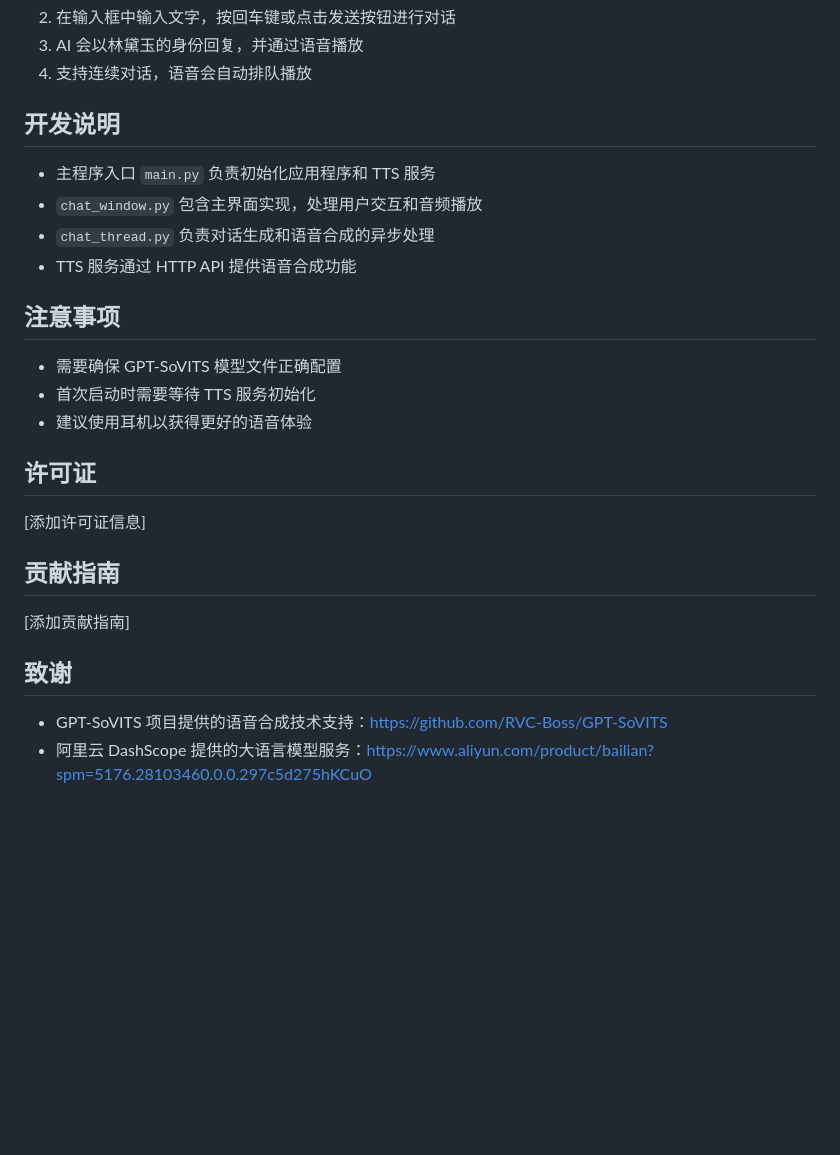
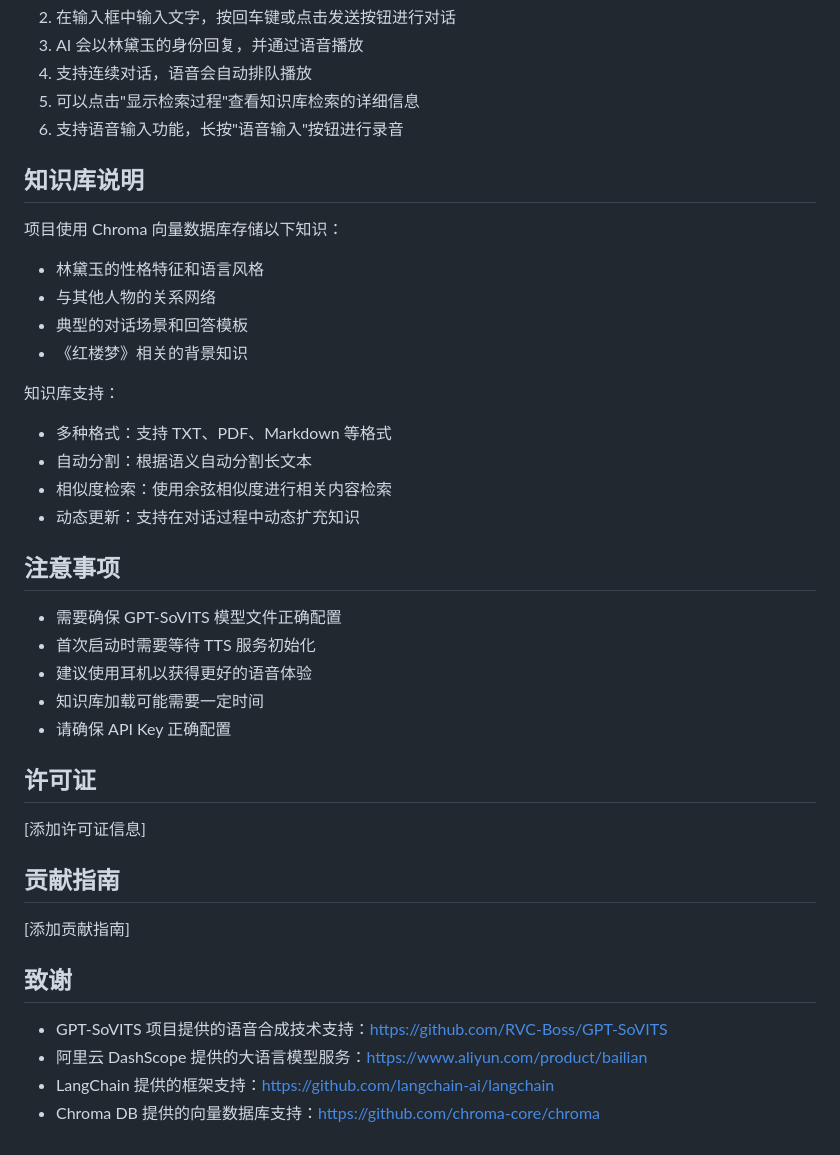
Before and after one commit to Suixin04/Digital_LinDaiyu_QT, a Markdown page: README.md, the part around the change printed below. Drawn GitHub-style; blank space fills up the shorter version.

```diff
--- a/README.md
+++ b/README.md
@@ -74,19 +86,30 @@ python main.py
 2. 在输入框中输入文字，按回车键或点击发送按钮进行对话
 3. AI 会以林黛玉的身份回复，并通过语音播放
 4. 支持连续对话，语音会自动排队播放
+5. 可以点击"显示检索过程"查看知识库检索的详细信息
+6. 支持语音输入功能，长按"语音输入"按钮进行录音
 
-## 开发说明
+## 知识库说明
 
-- 主程序入口 `main.py` 负责初始化应用程序和 TTS 服务
-- `chat_window.py` 包含主界面实现，处理用户交互和音频播放
-- `chat_thread.py` 负责对话生成和语音合成的异步处理
-- TTS 服务通过 HTTP API 提供语音合成功能
+项目使用 Chroma 向量数据库存储以下知识：
+- 林黛玉的性格特征和语言风格
+- 与其他人物的关系网络
+- 典型的对话场景和回答模板
+- 《红楼梦》相关的背景知识
+
+知识库支持：
+- 多种格式：支持 TXT、PDF、Markdown 等格式
+- 自动分割：根据语义自动分割长文本
+- 相似度检索：使用余弦相似度进行相关内容检索
+- 动态更新：支持在对话过程中动态扩充知识
 
 ## 注意事项
 
 - 需要确保 GPT-SoVITS 模型文件正确配置
 - 首次启动时需要等待 TTS 服务初始化
 - 建议使用耳机以获得更好的语音体验
+- 知识库加载可能需要一定时间
+- 请确保 API Key 正确配置
 
 ## 许可证
 
@@ -99,4 +122,6 @@ python main.py
 ## 致谢
 
 - GPT-SoVITS 项目提供的语音合成技术支持：https://github.com/RVC-Boss/GPT-SoVITS
-- 阿里云 DashScope 提供的大语言模型服务：https://www.aliyun.com/product/bailian?spm=5176.28103460.0.0.297c5d275hKCuO
+- 阿里云 DashScope 提供的大语言模型服务：https://www.aliyun.com/product/bailian
+- LangChain 提供的框架支持：https://github.com/langchain-ai/langchain
+- Chroma DB 提供的向量数据库支持：https://github.com/chroma-core/chroma
```
Also changed, not shown: other parts of README.md (+26 -14 lines).
